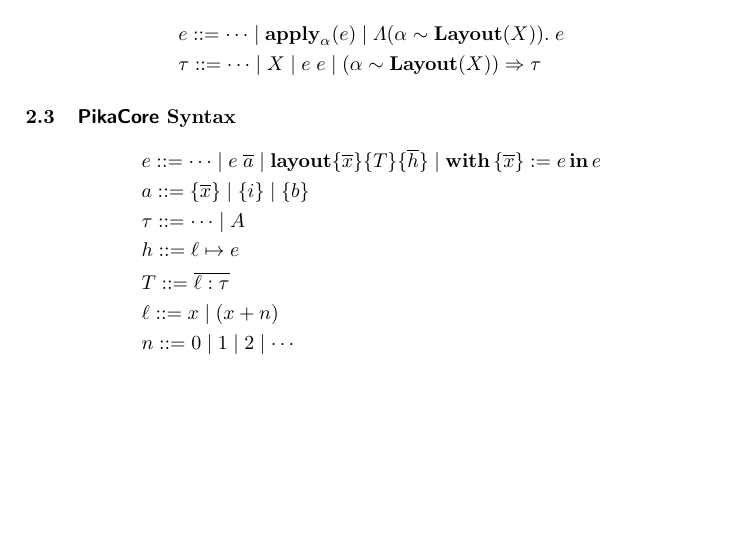
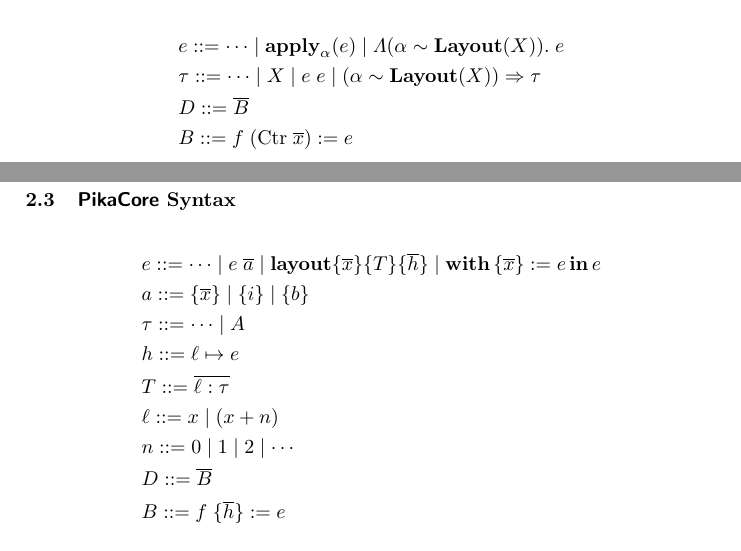
Before and after one commit to roboguy13/PikaC, a LaTeX paper (paper/paper.tex, which reads paper/language.tex): part of page 2 of 11 before the commit and two parts of pages 2 and 3 of 12 after it, the two joined at a grey line, cut so that both start at the same text, the shorter picture padded with empty space. Compiled offline with pdfLaTeX.

Commit message:
Definition syntaxes

```diff
--- a/paper/language.tex
+++ b/paper/language.tex
@@ -56,6 +56,10 @@
   &e ::= \cdots \mid \apply_{\alpha}(e) \mid \Lambda (\alpha \isA \Layout{X}).\; e
   \\
   &\tau ::= \cdots \mid X \mid e\; e \mid (\alpha \isA \Layout{X}) \Ra \tau
+  \\
+  &D ::= \overline{B}
+  \\
+  &B ::= f\; (\textrm{Ctr}\; \overline{x}) := e
 \end{align*}
 
 \subsection{\PikaCore{} Syntax}
@@ -75,6 +79,10 @@
   &\ell ::= x \mid (x + n)
   \\
   &n ::= 0 \mid 1 \mid 2 \mid \cdots
+  \\
+  &D ::= \overline{B}
+  \\
+  &B ::= f\; \{ \overline{h} \} := e
 \end{align*}
 
 The construct $\sslmath{\overline{x}}{T}{\overline{h}}$ is an SSL assertion with heaplets $\overline{h}$ and
```
